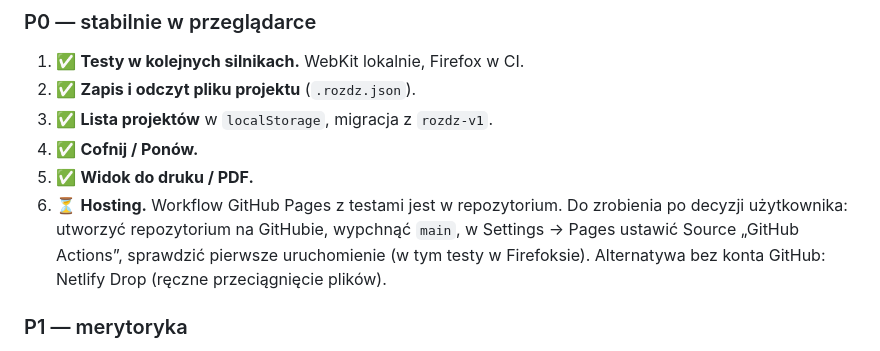
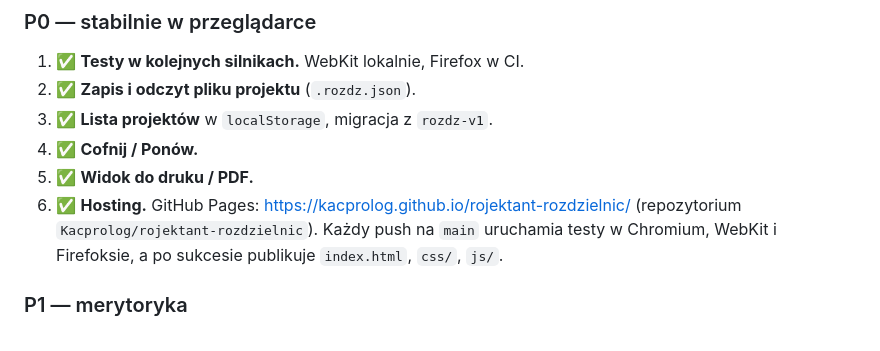
Before and after one commit to Kacprolog/rojektant-rozdzielnic, a Markdown page: HANDOFF.md, the part around the change. Rendered like a GitHub page.

```diff
--- a/HANDOFF.md
+++ b/HANDOFF.md
@@ -92,7 +92,7 @@ Kolejność według wartości dla użytkownika. Każde zadanie kończy się ziel
 3. ✅ **Lista projektów** w `localStorage`, migracja z `rozdz-v1`.
 4. ✅ **Cofnij / Ponów.**
 5. ✅ **Widok do druku / PDF.**
-6. ⏳ **Hosting.** Workflow GitHub Pages z testami jest w repozytorium. Do zrobienia po decyzji użytkownika: utworzyć repozytorium na GitHubie, wypchnąć `main`, w Settings → Pages ustawić Source „GitHub Actions”, sprawdzić pierwsze uruchomienie (w tym testy w Firefoksie). Alternatywa bez konta GitHub: Netlify Drop (ręczne przeciągnięcie plików).
+6. ✅ **Hosting.** GitHub Pages: https://kacprolog.github.io/rojektant-rozdzielnic/ (repozytorium `Kacprolog/rojektant-rozdzielnic`). Każdy push na `main` uruchamia testy w Chromium, WebKit i Firefoksie, a po sukcesie publikuje `index.html`, `css/`, `js/`.
 
 ### P1 — merytoryka
 
```
Also changed, not shown: CHANGELOG.md (+6 -0 lines), README.md (+2 -0 lines).
